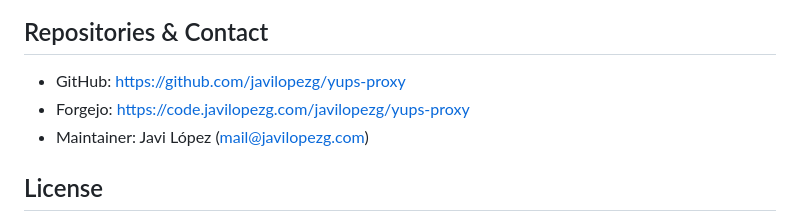
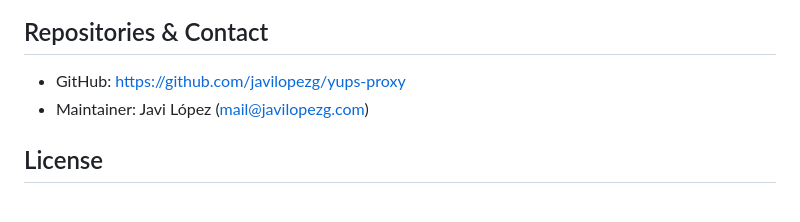
Before and after one commit to JaviLopezG/yups-proxy, a Markdown page: README.md, the part around the change. Rendered like a GitHub page.

```diff
--- a/README.md
+++ b/README.md
@@ -149,8 +149,6 @@ contribute improvements.
 
 - GitHub:
   [https://github.com/javilopezg/yups-proxy](https://github.com/javilopezg/yups-proxy)
-- Forgejo:
-  [https://code.javilopezg.com/javilopezg/yups-proxy](https://code.javilopezg.com/javilopezg/yups-proxy)
 - Maintainer: Javi López ([mail@javilopezg.com](mailto:mail@javilopezg.com))
 
 ## License
```
